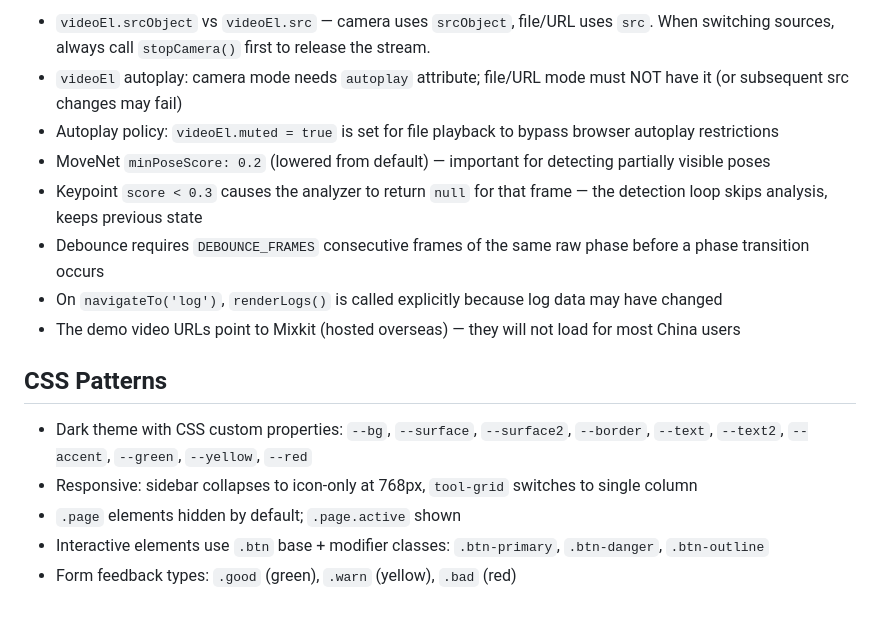
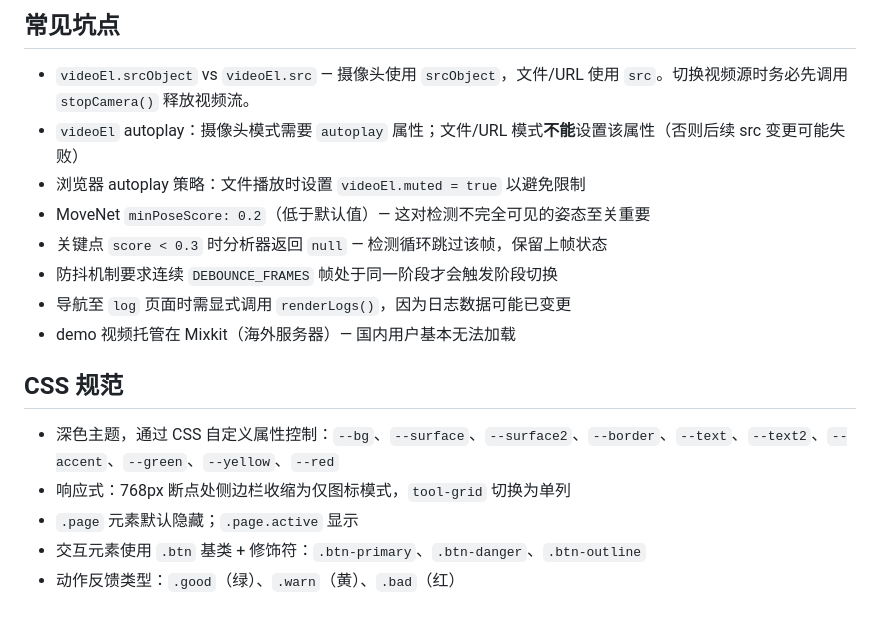
Before and after one commit to xuchenxing/fitkit-demo, a Markdown page: CLAUDE.md, the part around one of its changes. Drawn GitHub-style.

Commit message:
Translate CLAUDE.md to Chinese

```diff
--- a/CLAUDE.md
+++ b/CLAUDE.md
@@ -137,17 +136,19 @@ Each analyzer also has a `getSuggestions()` method that maps error codes to Chin
 
-- `videoEl.srcObject` vs `videoEl.src` — camera uses `srcObject`, file/URL uses `src`. When switching sources, always call `stopCamera()` first to release the stream.
-- `videoEl` autoplay: camera mode needs `autoplay` attribute; file/URL mode must NOT have it (or subsequent src changes may fail)
-- Autoplay policy: `videoEl.muted = true` is set for file playback to bypass browser autoplay restrictions
-- MoveNet `minPoseScore: 0.2` (lowered from default) — important for detecting partially visible poses
-- Keypoint `score < 0.3` causes the analyzer to return `null` for that frame — the detection loop skips analysis, keeps previous state
-- Debounce requires `DEBOUNCE_FRAMES` consecutive frames of the same raw phase before a phase transition occurs
-- On `navigateTo('log')`, `renderLogs()` is called explicitly because log data may have changed
-- The demo video URLs point to Mixkit (hosted overseas) — they will not load for most China users
+## 常见坑点
 
-## CSS Patterns
+- `videoEl.srcObject` vs `videoEl.src` — 摄像头使用 `srcObject`，文件/URL 使用 `src`。切换视频源时务必先调用 `stopCamera()` 释放视频流。
+- `videoEl` autoplay：摄像头模式需要 `autoplay` 属性；文件/URL 模式**不能**设置该属性（否则后续 src 变更可能失败）
+- 浏览器 autoplay 策略：文件播放时设置 `videoEl.muted = true` 以避免限制
+- MoveNet `minPoseScore: 0.2`（低于默认值）— 这对检测不完全可见的姿态至关重要
+- 关键点 `score < 0.3` 时分析器返回 `null` — 检测循环跳过该帧，保留上帧状态
+- 防抖机制要求连续 `DEBOUNCE_FRAMES` 帧处于同一阶段才会触发阶段切换
+- 导航至 `log` 页面时需显式调用 `renderLogs()`，因为日志数据可能已变更
+- demo 视频托管在 Mixkit（海外服务器）— 国内用户基本无法加载
 
-- Dark theme with CSS custom properties: `--bg`, `--surface`, `--surface2`, `--border`, `--text`, `--text2`, `--accent`, `--green`, `--yellow`, `--red`
-- Responsive: sidebar collapses to icon-only at 768px, `tool-grid` switches to single column
-- `.page` elements hidden by default; `.page.active` shown
-- Interactive elements use `.btn` base + modifier classes: `.btn-primary`, `.btn-danger`, `.btn-outline`
-- Form feedback types: `.good` (green), `.warn` (yellow), `.bad` (red)
+## CSS 规范
+
+- 深色主题，通过 CSS 自定义属性控制：`--bg`、`--surface`、`--surface2`、`--border`、`--text`、`--text2`、`--accent`、`--green`、`--yellow`、`--red`
+- 响应式：768px 断点处侧边栏收缩为仅图标模式，`tool-grid` 切换为单列
+- `.page` 元素默认隐藏；`.page.active` 显示
+- 交互元素使用 `.btn` 基类 + 修饰符：`.btn-primary`、`.btn-danger`、`.btn-outline`
+- 动作反馈类型：`.good`（绿）、`.warn`（黄）、`.bad`（红）
```
Also changed, not shown: other parts of CLAUDE.md (+89 -90 lines).
